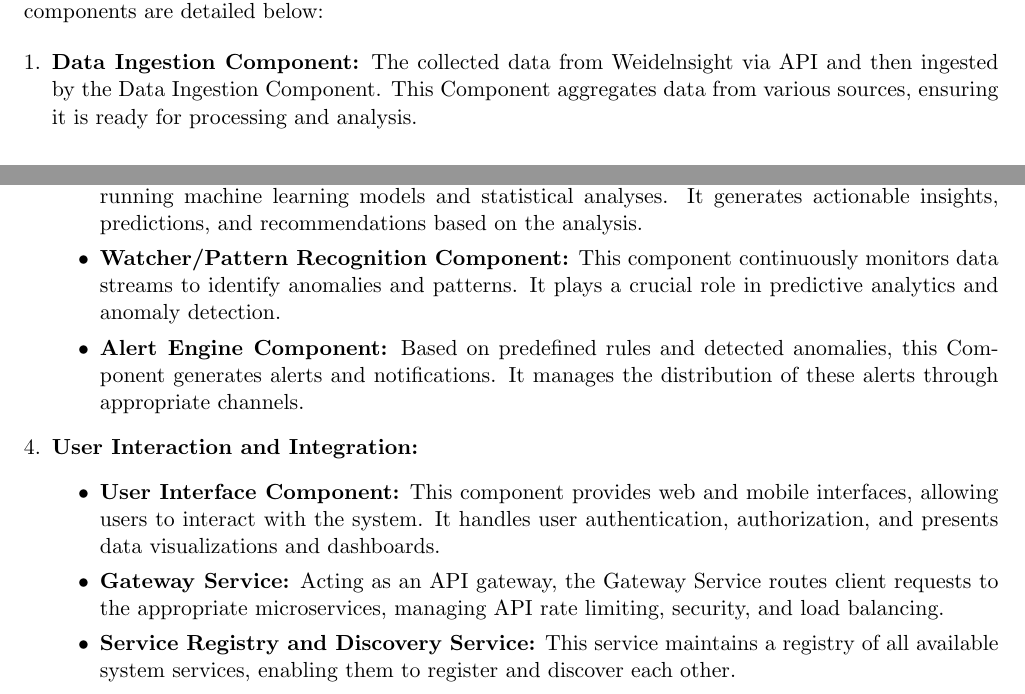
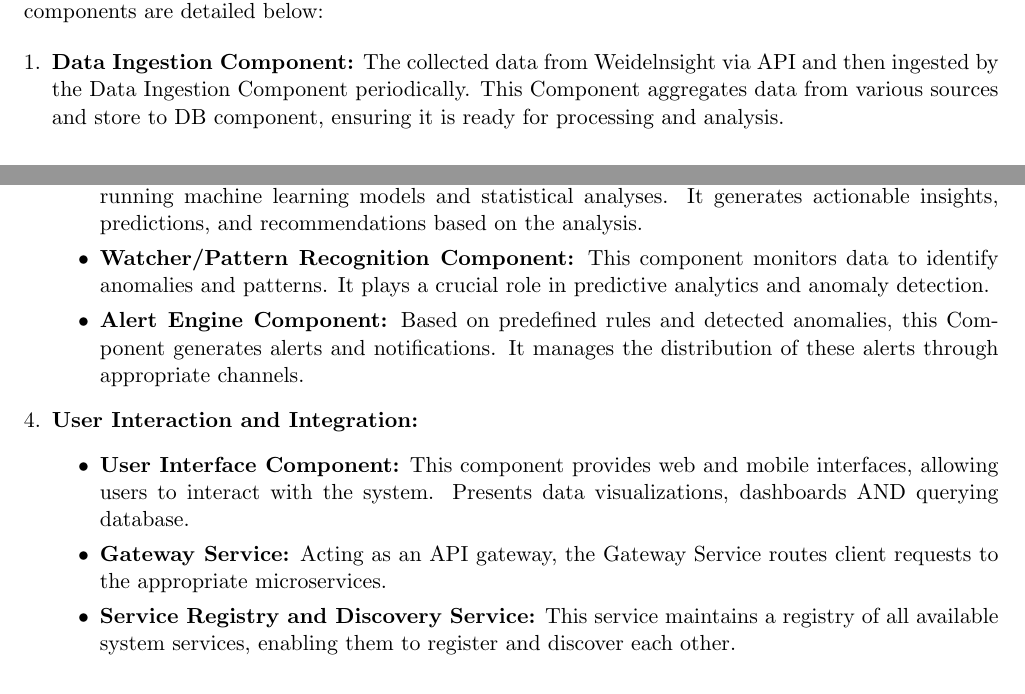
Before and after one commit to kevin123george/2024-MA-Kevin-George, a LaTeX document (proposal-kevin/proposal.tex): two parts of pages 2 and 3 of 5, joined at a grey line, cut so that both start at the same text. Compiled offline with pdfLaTeX.

Commit message:
typo fix proposal

```diff
--- a/proposal-kevin/proposal.tex
+++ b/proposal-kevin/proposal.tex
@@ -49,7 +49,7 @@ The proposed system architecture comprises several interlinked components, each
 
 \begin{enumerate}[label=\arabic*., wide=0pt, left=0pt]
 
-    \item \textbf{Data Ingestion Component:} The collected data from Weidelnsight via API and then ingested by the Data Ingestion Component. This Component aggregates data from various sources, ensuring it is ready for processing and analysis.
+    \item \textbf{Data Ingestion Component:} The collected data from Weidelnsight via API and then ingested by the Data Ingestion Component periodically. This Component aggregates data from various sources and store to DB component, ensuring it is ready for processing and analysis.
 
     \item \textbf{Centralized Data Platform in University:}
     \begin{itemize}
@@ -60,14 +60,14 @@ The proposed system architecture comprises several interlinked components, each
     \item \textbf{Analytic Reporting and Processing:}
     \begin{itemize}
         \item \textbf{Analytic Engine Component:} The Analytic Engine Component processes the stored data, running machine learning models and statistical analyses. It generates actionable insights, predictions, and recommendations based on the analysis.
-        \item \textbf{Watcher/Pattern Recognition Component:} This component continuously monitors data streams to identify anomalies and patterns. It plays a crucial role in predictive analytics and anomaly detection.
+        \item \textbf{Watcher/Pattern Recognition Component:} This component monitors data to identify anomalies and patterns. It plays a crucial role in predictive analytics and anomaly detection.
         \item \textbf{Alert Engine Component:} Based on predefined rules and detected anomalies, this Component generates alerts and notifications. It manages the distribution of these alerts through appropriate channels.
     \end{itemize}
 
     \item \textbf{User Interaction and Integration:}
     \begin{itemize}
-        \item \textbf{User Interface Component:} This component provides web and mobile interfaces, allowing users to interact with the system. It handles user authentication, authorization, and presents data visualizations and dashboards.
-        \item \textbf{Gateway Service:} Acting as an API gateway, the Gateway Service routes client requests to the appropriate microservices, managing API rate limiting, security, and load balancing.
+        \item \textbf{User Interface Component:} This component provides web and mobile interfaces, allowing users to interact with the system. Presents data visualizations, dashboards AND querying database.
+        \item \textbf{Gateway Service:} Acting as an API gateway, the Gateway Service routes client requests to the appropriate microservices.
         \item \textbf{Service Registry and Discovery Service:} This service maintains a registry of all available system services, enabling them to register and discover each other.
         \item \textbf{SmartSPEC Simulation Component:} For scenario analysis, the SmartSPEC Simulation Component integrates real-time and historical data. It provides simulation capabilities to validate model accuracy and assess system robustness under different conditions.
     \end{itemize}
```
Also changed, not shown: proposal-kevin/proposal.pdf, proposal-kevin/proposal.tex (4 more changed lines), 3 other files.
